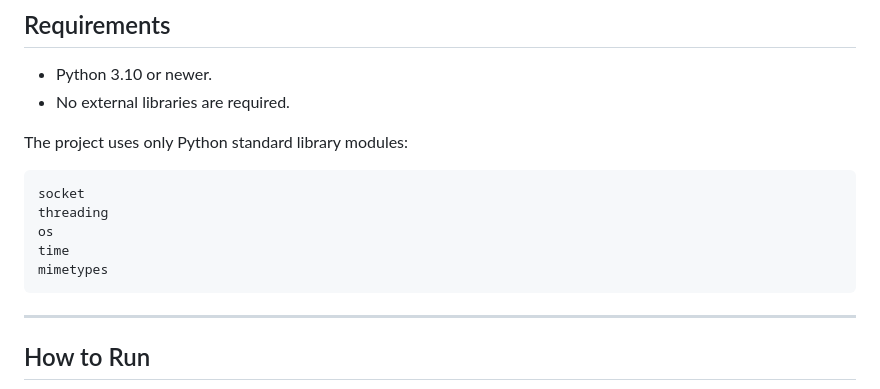
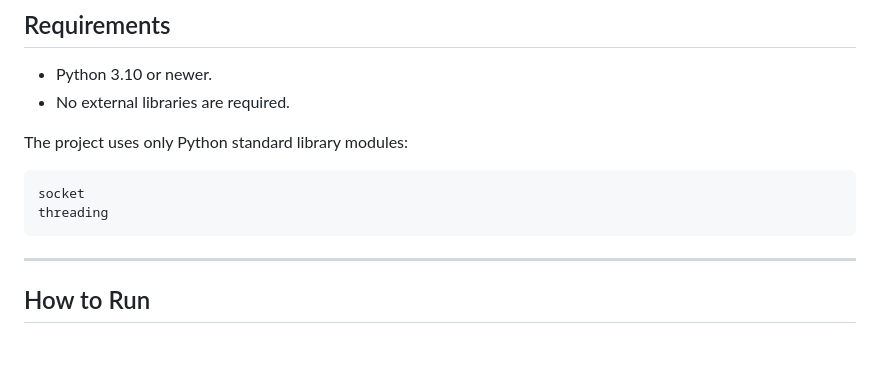
Before and after one commit to shemladavid/Computer-Networks-Project, a Markdown page: README.md, the part around the change. Drawn GitHub-style; blank space fills up the shorter version.

Commit message:
Clean up Python imports in README
Removed unused imports from the README example.

````diff
--- a/README.md
+++ b/README.md
@@ -93,9 +93,6 @@ The project uses only Python standard library modules:
 ```python
 socket
 threading
-os
-time
-mimetypes
 ```
 
 ---
````
